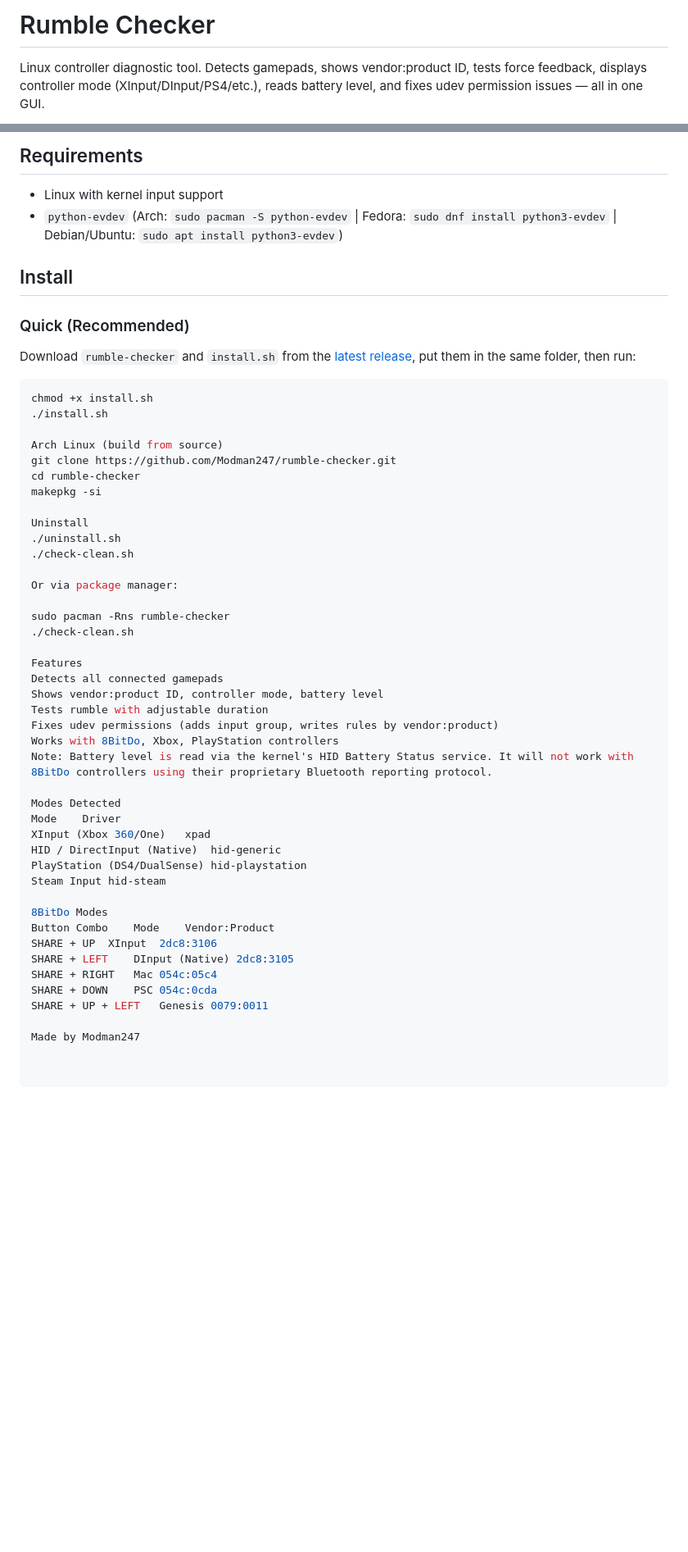
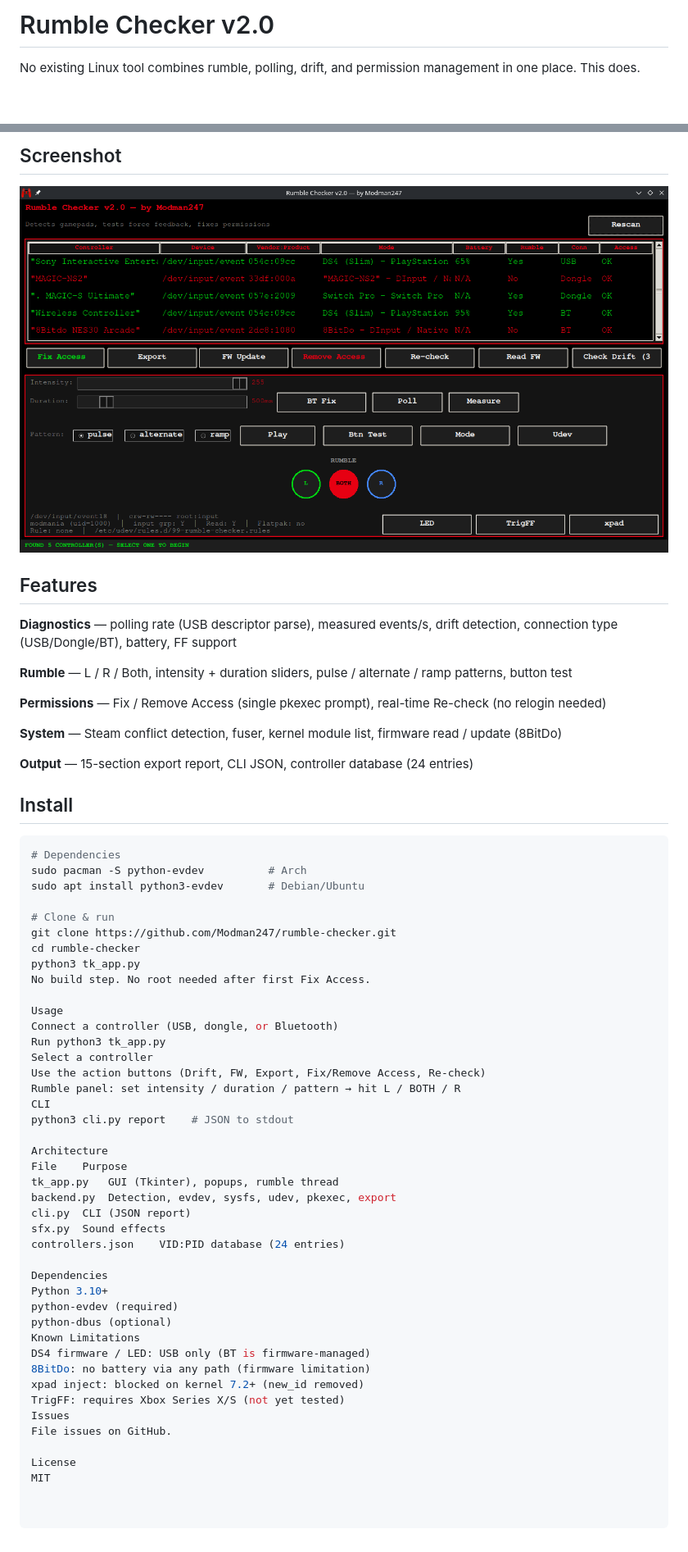
Before and after one commit to Modman247/rumble-checker, a Markdown page: README.md, 2 parts joined by grey strips. Shown at 82% size. Rendered like a GitHub page; pictures changed too: rumble-checker-v2.png (added); blank space fills up the shorter version.

Commit message:
v2.0 — full diagnostic suite

````diff
--- a/README.md
+++ b/README.md
@@ -1,4 +1,4 @@
-# Rumble Checker
+# Rumble Checker v2.0
 
-Linux controller diagnostic tool. Detects gamepads, shows vendor:product ID, tests force feedback, displays controller mode (XInput/DInput/PS4/etc.), reads battery level, and fixes udev permission issues — all in one GUI.
+No existing Linux tool combines rumble, polling, drift, and permission management in one place. This does.
 
@@ -6,54 +8,61 @@ Linux controller diagnostic tool. Detects gamepads, shows vendor:product ID, tes
 
-## Requirements
+## Screenshot
 
-- Linux with kernel input support
-- `python-evdev` (Arch: `sudo pacman -S python-evdev` | Fedora: `sudo dnf install python3-evdev` | Debian/Ubuntu: `sudo apt install python3-evdev`)
+![Rumble Checker](rumble-checker-v2.png)
+
+## Features
+
+**Diagnostics** — polling rate (USB descriptor parse), measured events/s, drift detection, connection type (USB/Dongle/BT), battery, FF support
+
+**Rumble** — L / R / Both, intensity + duration sliders, pulse / alternate / ramp patterns, button test
+
+**Permissions** — Fix / Remove Access (single pkexec prompt), real-time Re-check (no relogin needed)
+
+**System** — Steam conflict detection, fuser, kernel module list, firmware read / update (8BitDo)
+
+**Output** — 15-section export report, CLI JSON, controller database (24 entries)
 
 ## Install
 
-### Quick (Recommended)
+```bash
+# Dependencies
+sudo pacman -S python-evdev          # Arch
+sudo apt install python3-evdev       # Debian/Ubuntu
 
-Download `rumble-checker` and `install.sh` from the [latest release](https://github.com/Modman247/rumble-checker/releases), put them in the same folder, then run:
-
-```bash
-chmod +x install.sh
-./install.sh
-
-Arch Linux (build from source)
+# Clone & run
 git clone https://github.com/Modman247/rumble-checker.git
 cd rumble-checker
-makepkg -si
+python3 tk_app.py
+No build step. No root needed after first Fix Access.
 
-Uninstall
-./uninstall.sh
-./check-clean.sh
+Usage
+Connect a controller (USB, dongle, or Bluetooth)
+Run python3 tk_app.py
+Select a controller
+Use the action buttons (Drift, FW, Export, Fix/Remove Access, Re-check)
+Rumble panel: set intensity / duration / pattern → hit L / BOTH / R
+CLI
+python3 cli.py report    # JSON to stdout
 
-Or via package manager:
+Architecture
+File	Purpose
+tk_app.py	GUI (Tkinter), popups, rumble thread
+backend.py	Detection, evdev, sysfs, udev, pkexec, export
+cli.py	CLI (JSON report)
+sfx.py	Sound effects
+controllers.json	VID:PID database (24 entries)
 
-sudo pacman -Rns rumble-checker
-./check-clean.sh
+Dependencies
+Python 3.10+
+python-evdev (required)
+python-dbus (optional)
+Known Limitations
+DS4 firmware / LED: USB only (BT is firmware-managed)
+8BitDo: no battery via any path (firmware limitation)
+xpad inject: blocked on kernel 7.2+ (new_id removed)
+TrigFF: requires Xbox Series X/S (not yet tested)
+Issues
+File issues on GitHub.
 
-Features
-Detects all connected gamepads
-Shows vendor:product ID, controller mode, battery level
-Tests rumble with adjustable duration
-Fixes udev permissions (adds input group, writes rules by vendor:product)
-Works with 8BitDo, Xbox, PlayStation controllers
-Note: Battery level is read via the kernel's HID Battery Status service. It will not work with 8BitDo controllers using their proprietary Bluetooth reporting protocol.
-
-Modes Detected
-Mode	Driver
-XInput (Xbox 360/One)	xpad
-HID / DirectInput (Native)	hid-generic
-PlayStation (DS4/DualSense)	hid-playstation
-Steam Input	hid-steam
-
-8BitDo Modes
-Button Combo	Mode	Vendor:Product
-SHARE + UP	XInput	2dc8:3106
-SHARE + LEFT	DInput (Native)	2dc8:3105
-SHARE + RIGHT	Mac	054c:05c4
-SHARE + DOWN	PSC	054c:0cda
-SHARE + UP + LEFT	Genesis	0079:0011
-
-Made by Modman247
+License
+MIT
````
Also changed, not shown: other parts of README.md (+3 -1 lines), rumble-checker-icon.png (added), 9 other files.
